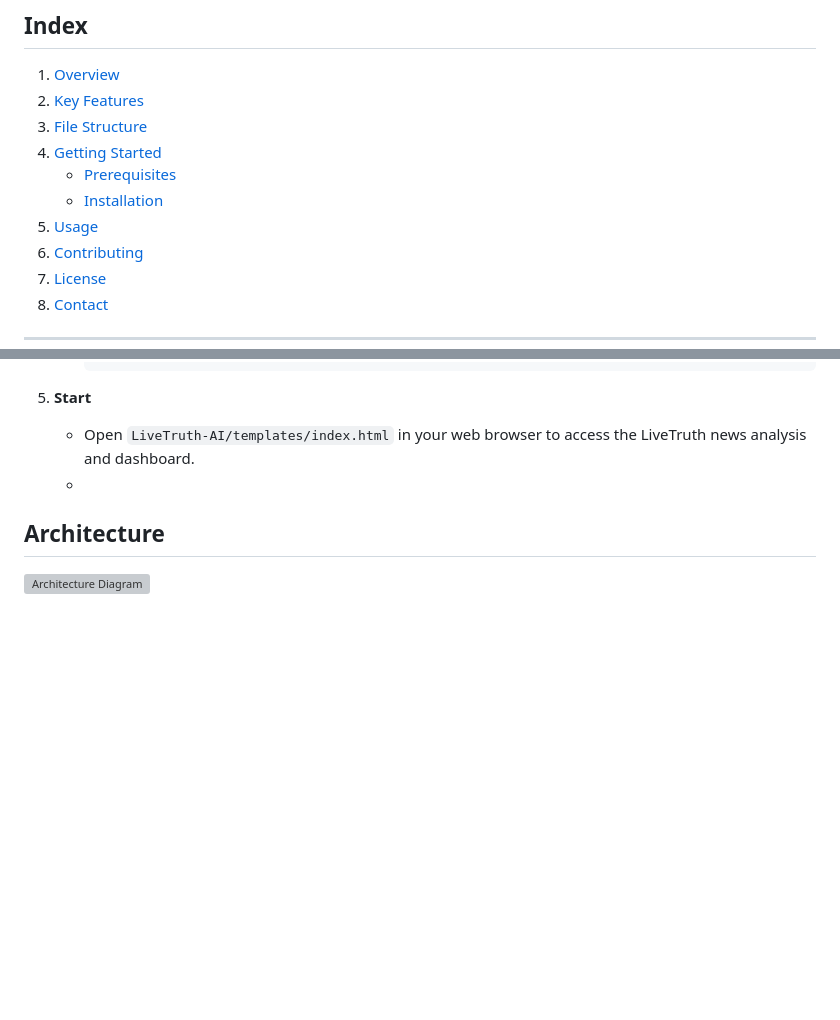
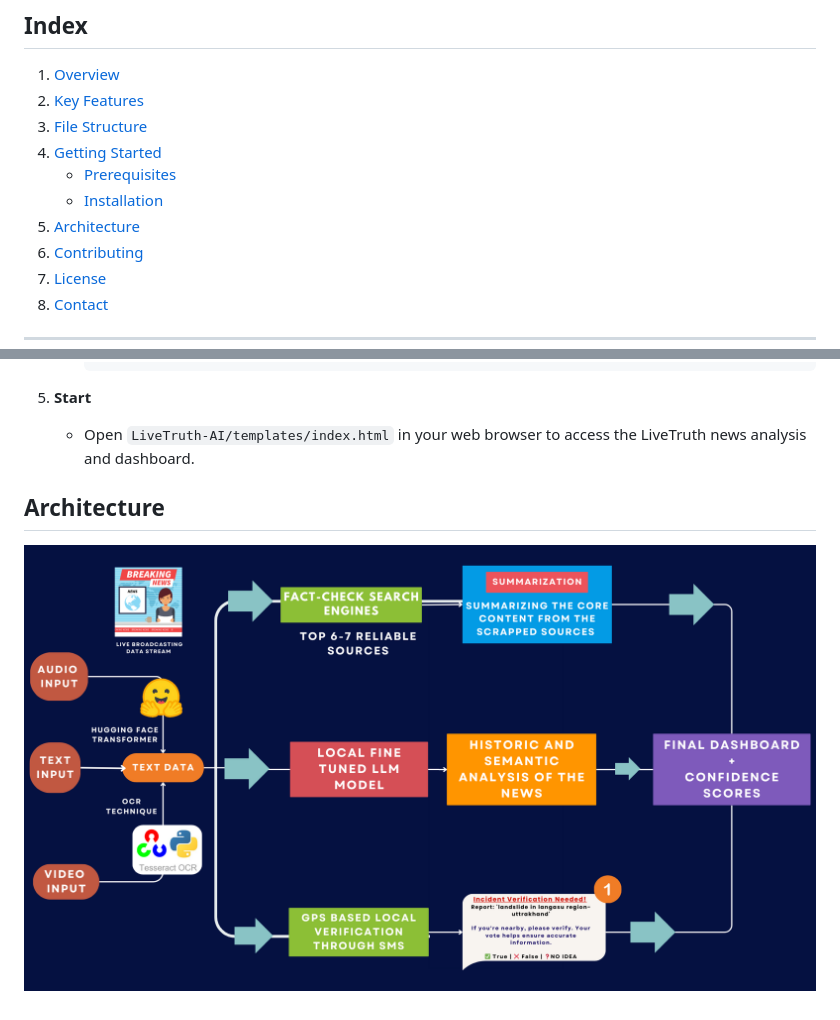
Before and after one commit to NIKITA320495/LiveTruth-AI, a Markdown page: Readme.md, 2 parts joined by grey strips. Rendered like a GitHub page; blank space fills up the shorter version; grey boxes are pictures that could not be loaded.

```diff
--- a/Readme.md
+++ b/Readme.md
@@ -10,7 +10,7 @@ LiveTruth is an AI-powered solution designed to combat the spread of misinformat
 4. [Getting Started](#getting-started)
    - [Prerequisites](#prerequisites)
    - [Installation](#installation)
-5. [Usage](#usage)
+5. [Architecture](#architecture)
 6. [Contributing](#contributing)
 7. [License](#license)
 8. [Contact](#contact)
@@ -124,7 +124,7 @@ Before running LiveTruth, ensure the following steps are completed to set up API
 
 5. **Start**
    - Open `LiveTruth-AI/templates/index.html` in your web browser to access the LiveTruth news analysis and dashboard.
-   -
+
 ## **Architecture**
 
-![Architecture Diagram](path/to/your/image.png)
+![Architecture Diagram](https://github.com/NIKITA320495/LiveTruth-AI/blob/main/static/img/architecture.png)
```
